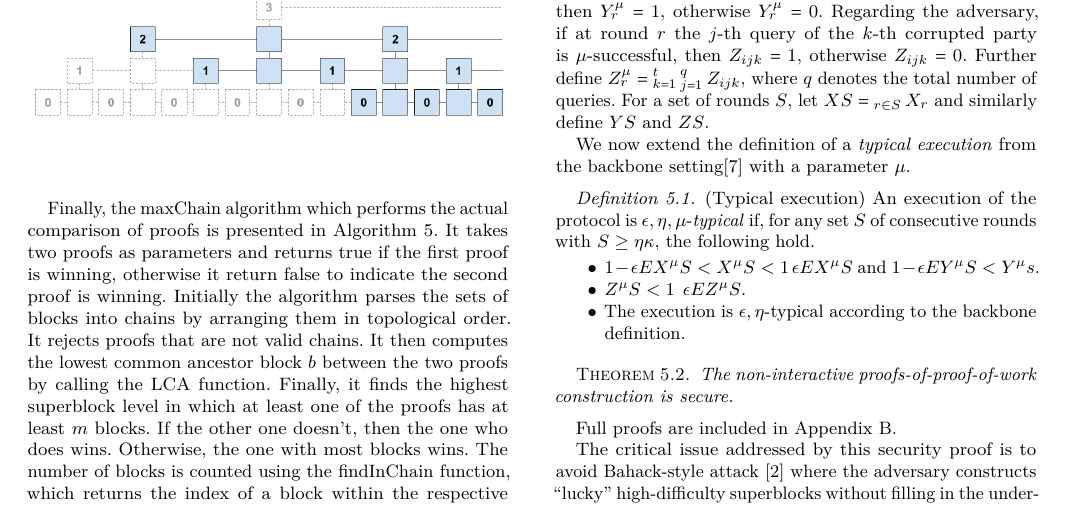
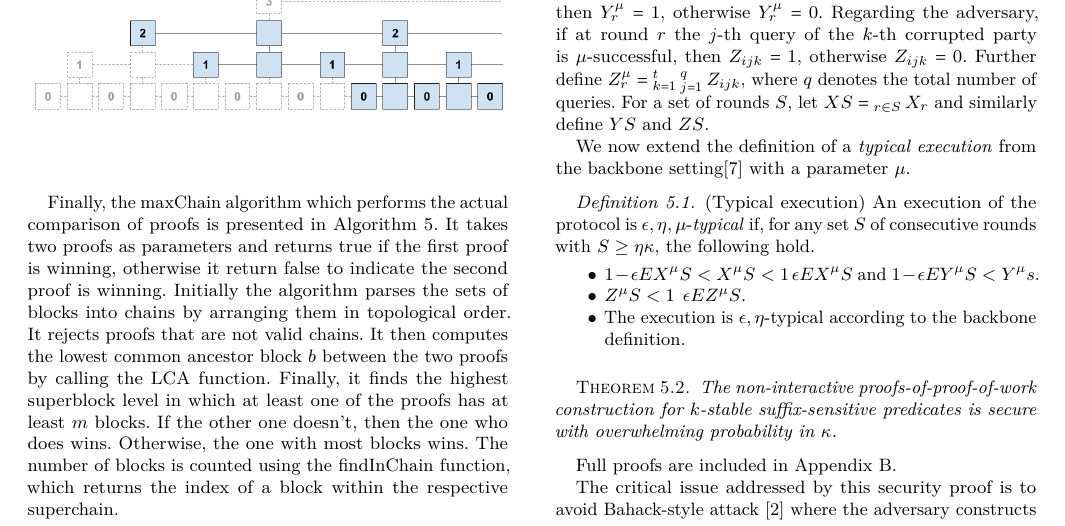
Before and after one commit to dionyziz/popow, a LaTeX paper (whitepaper/nipopows.tex, which reads whitepaper/security.tex): part of page 6 of 15, cut so that both start at the same text. Compiled offline with pdfLaTeX.

Commit message:
Clarify security probability and class of predicates

```diff
--- a/whitepaper/security.tex
+++ b/whitepaper/security.tex
@@ -49,7 +49,9 @@ setting\cite{backbone} with a parameter $\mu$.
 %
 \begin{restatable}{theorem}{restateThmSecurity}
     \label{thm.security}
-    The non-interactive proofs-of-proof-of-work construction is secure.
+    The non-interactive proofs-of-proof-of-work construction for $k$-stable
+    suffix-sensitive predicates is secure with overwhelming probability in
+    $\kappa$.
 \end{restatable}
 
 \ifonecolumn
```
